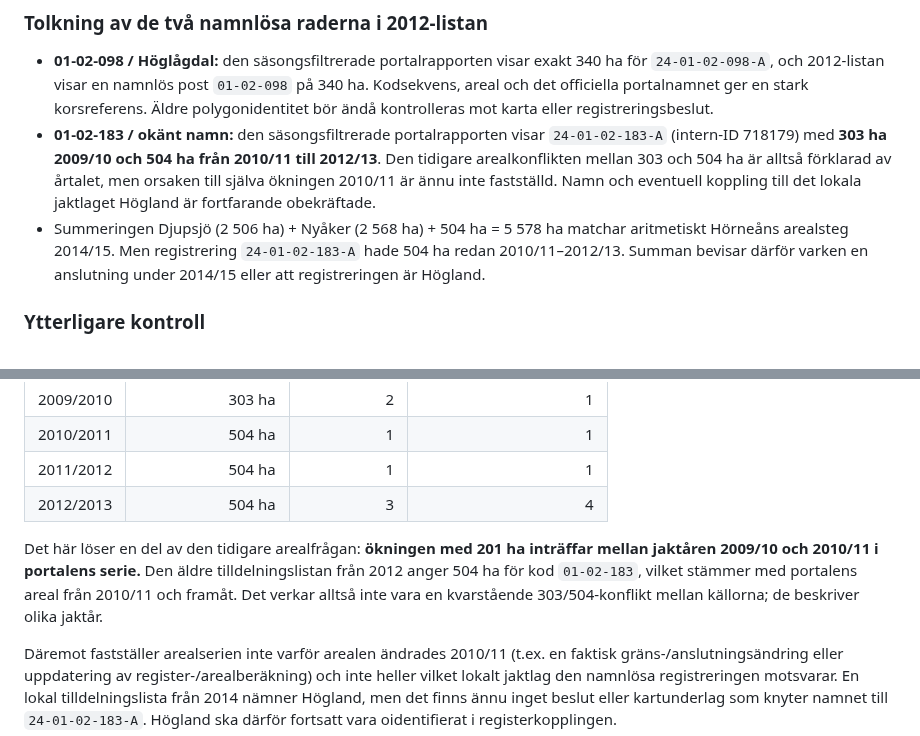
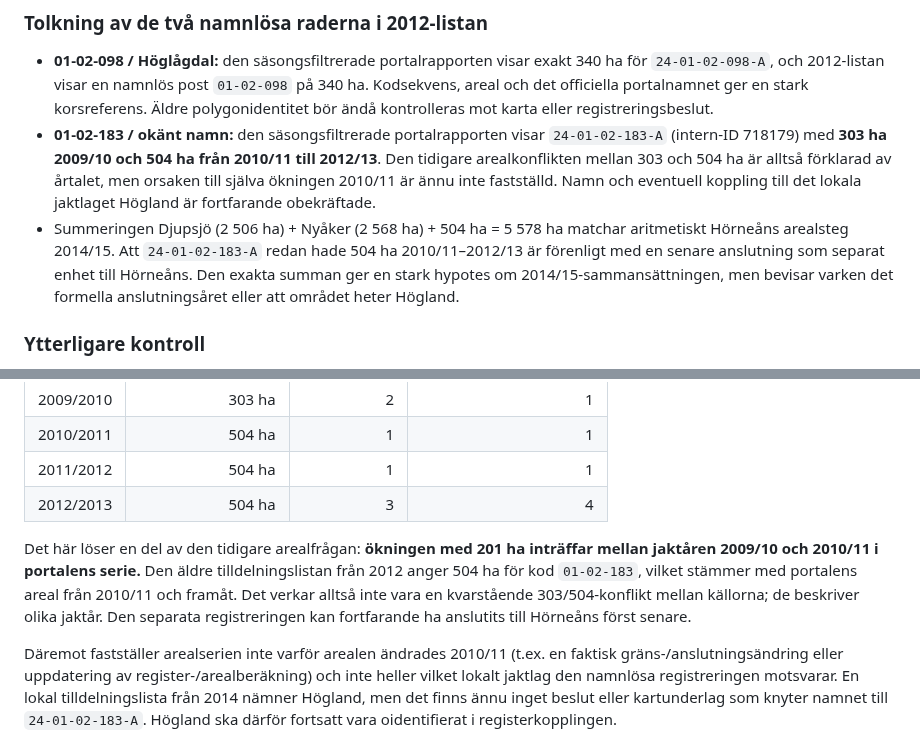
Before and after one commit to dahlinrobert-lgtm/alg-grasmyr, a Markdown page: docs/historic-aggregation-method.md, 2 parts joined by grey strips. Drawn GitHub-style.

```diff
--- a/docs/historic-aggregation-method.md
+++ b/docs/historic-aggregation-method.md
@@ -189,7 +189,7 @@ Ett automatiserat Playwright-uttag från Länsstyrelsens publika Älgdata-portal
 
 - **01-02-098 / Höglågdal:** den säsongsfiltrerade portalrapporten visar exakt 340 ha för `24-01-02-098-A`, och 2012-listan visar en namnlös post `01-02-098` på 340 ha. Kodsekvens, areal och det officiella portalnamnet ger en stark korsreferens. Äldre polygonidentitet bör ändå kontrolleras mot karta eller registreringsbeslut.
 - **01-02-183 / okänt namn:** den säsongsfiltrerade portalrapporten visar `24-01-02-183-A` (intern-ID 718179) med **303 ha 2009/10 och 504 ha från 2010/11 till 2012/13**. Den tidigare arealkonflikten mellan 303 och 504 ha är alltså förklarad av årtalet, men orsaken till själva ökningen 2010/11 är ännu inte fastställd. Namn och eventuell koppling till det lokala jaktlaget Högland är fortfarande obekräftade.
-- Summeringen Djupsjö (2 506 ha) + Nyåker (2 568 ha) + 504 ha = 5 578 ha matchar aritmetiskt Hörneåns arealsteg 2014/15. Men registrering `24-01-02-183-A` hade 504 ha redan 2010/11–2012/13. Summan bevisar därför varken en anslutning under 2014/15 eller att registreringen är Högland.
+- Summeringen Djupsjö (2 506 ha) + Nyåker (2 568 ha) + 504 ha = 5 578 ha matchar aritmetiskt Hörneåns arealsteg 2014/15. Att `24-01-02-183-A` redan hade 504 ha 2010/11–2012/13 är förenligt med en senare anslutning som separat enhet till Hörneåns. Den exakta summan ger en stark hypotes om 2014/15-sammansättningen, men bevisar varken det formella anslutningsåret eller att området heter Högland.
 
 ### Ytterligare kontroll
 
@@ -206,7 +206,7 @@ Uttaget av de två kritiska registreringarna för 2009/10–2012/13 slutfördes
 | 2011/2012 | 504 ha | 1 | 1 |
 | 2012/2013 | 504 ha | 3 | 4 |
 
-Det här löser en del av den tidigare arealfrågan: **ökningen med 201 ha inträffar mellan jaktåren 2009/10 och 2010/11 i portalens serie.** Den äldre tilldelningslistan från 2012 anger 504 ha för kod `01-02-183`, vilket stämmer med portalens areal från 2010/11 och framåt. Det verkar alltså inte vara en kvarstående 303/504-konflikt mellan källorna; de beskriver olika jaktår.
+Det här löser en del av den tidigare arealfrågan: **ökningen med 201 ha inträffar mellan jaktåren 2009/10 och 2010/11 i portalens serie.** Den äldre tilldelningslistan från 2012 anger 504 ha för kod `01-02-183`, vilket stämmer med portalens areal från 2010/11 och framåt. Det verkar alltså inte vara en kvarstående 303/504-konflikt mellan källorna; de beskriver olika jaktår. Den separata registreringen kan fortfarande ha anslutits till Hörneåns först senare.
 
 Däremot fastställer arealserien inte varför arealen ändrades 2010/11 (t.ex. en faktisk gräns-/anslutningsändring eller uppdatering av register-/arealberäkning) och inte heller vilket lokalt jaktlag den namnlösa registreringen motsvarar. En lokal tilldelningslista från 2014 nämner Högland, men det finns ännu inget beslut eller kartunderlag som knyter namnet till `24-01-02-183-A`. Högland ska därför fortsatt vara oidentifierat i registerkopplingen.
 
```
Also changed, not shown: other parts of docs/historic-aggregation-method.md (+37 -3 lines).
